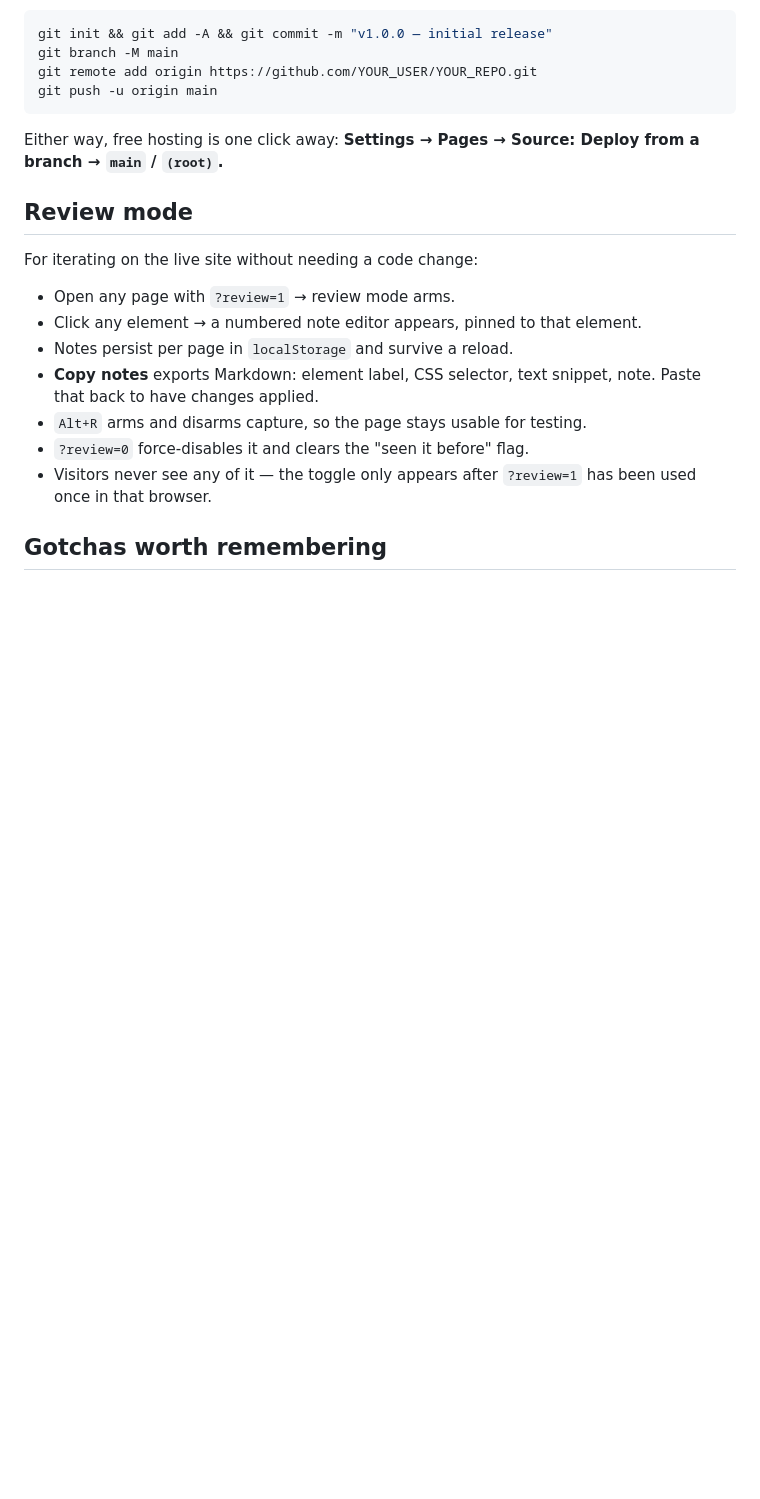
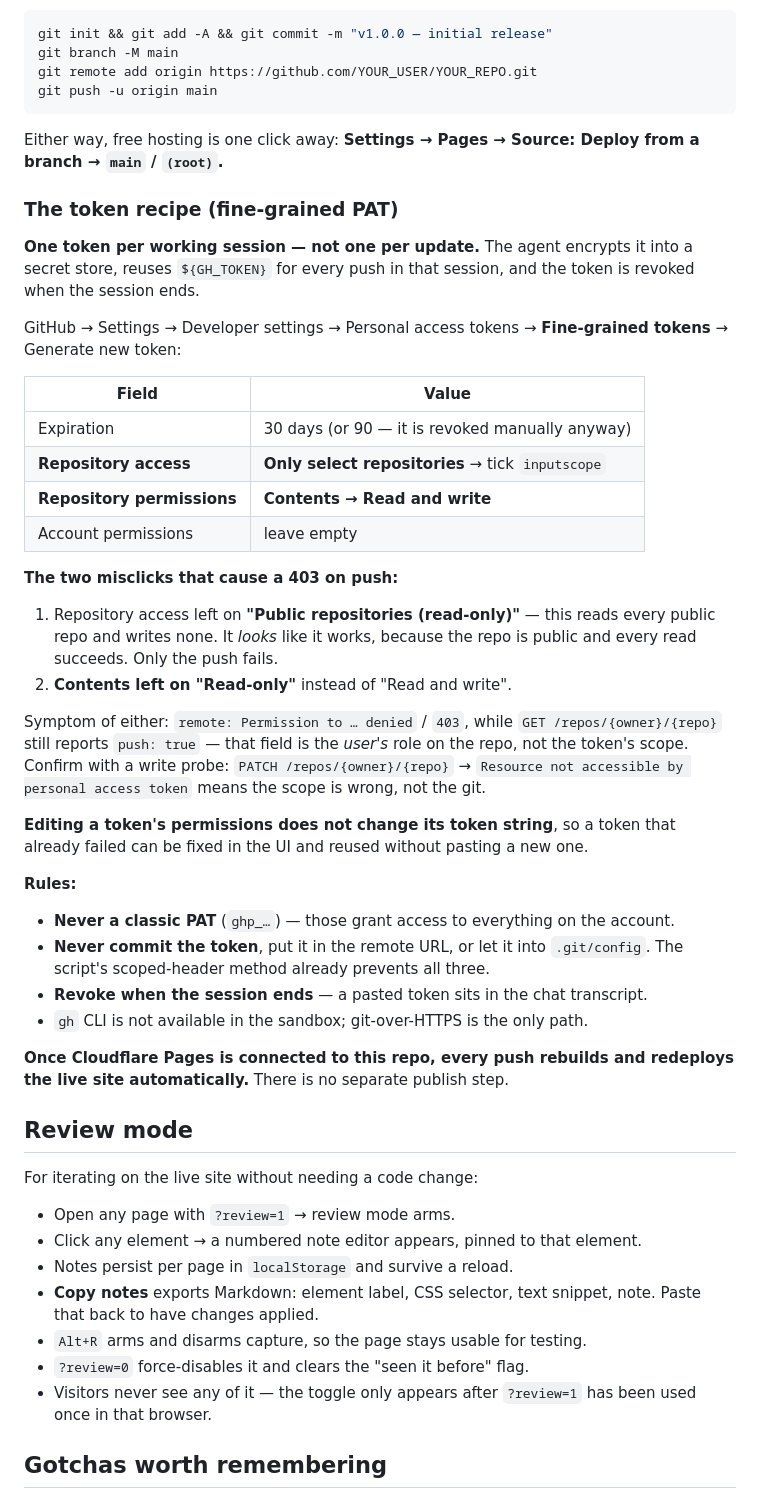
Before and after one commit to markgitme/inpscp, a Markdown page: README.md, the part around the change. Rendered like a GitHub page; blank space fills up the shorter version.

Commit message:
README: the fine-grained PAT recipe, the two 403 misclicks, and the one-token-per-session workflow

```diff
--- a/README.md
+++ b/README.md
@@ -125,6 +125,47 @@ git push -u origin main
 Either way, free hosting is one click away: **Settings → Pages → Source: Deploy
 from a branch → `main` / `(root)`.**
 
+### The token recipe (fine-grained PAT)
+
+**One token per working session — not one per update.** The agent encrypts it into a
+secret store, reuses `${GH_TOKEN}` for every push in that session, and the token is
+revoked when the session ends.
+
+GitHub → Settings → Developer settings → Personal access tokens → **Fine-grained
+tokens** → Generate new token:
+
+| Field | Value |
+|---|---|
+| Expiration | 30 days (or 90 — it is revoked manually anyway) |
+| **Repository access** | **Only select repositories** → tick `inputscope` |
+| **Repository permissions** | **Contents → Read and write** |
+| Account permissions | leave empty |
+
+**The two misclicks that cause a 403 on push:**
+
+1. Repository access left on **"Public repositories (read-only)"** — this reads every
+   public repo and writes none. It *looks* like it works, because the repo is public
+   and every read succeeds. Only the push fails.
+2. **Contents left on "Read-only"** instead of "Read and write".
+
+Symptom of either: `remote: Permission to … denied` / `403`, while `GET /repos/{owner}/{repo}`
+still reports `push: true` — that field is the *user's* role on the repo, not the token's
+scope. Confirm with a write probe: `PATCH /repos/{owner}/{repo}` → `Resource not accessible
+by personal access token` means the scope is wrong, not the git.
+
+**Editing a token's permissions does not change its token string**, so a token that
+already failed can be fixed in the UI and reused without pasting a new one.
+
+**Rules:**
+- **Never a classic PAT** (`ghp_…`) — those grant access to everything on the account.
+- **Never commit the token**, put it in the remote URL, or let it into `.git/config`.
+  The script's scoped-header method already prevents all three.
+- **Revoke when the session ends** — a pasted token sits in the chat transcript.
+- `gh` CLI is not available in the sandbox; git-over-HTTPS is the only path.
+
+**Once Cloudflare Pages is connected to this repo, every push rebuilds and redeploys
+the live site automatically.** There is no separate publish step.
+
 ## Review mode
 
 For iterating on the live site without needing a code change:
```
